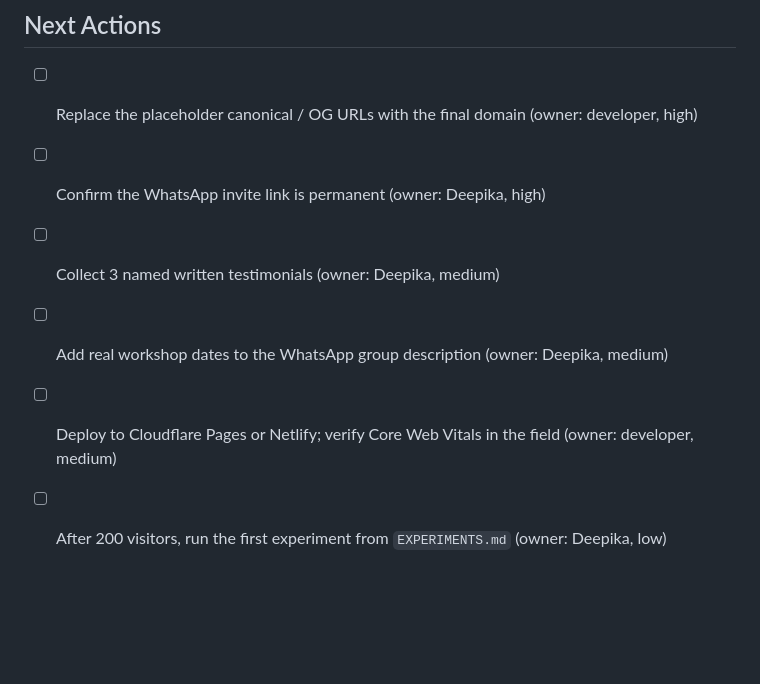
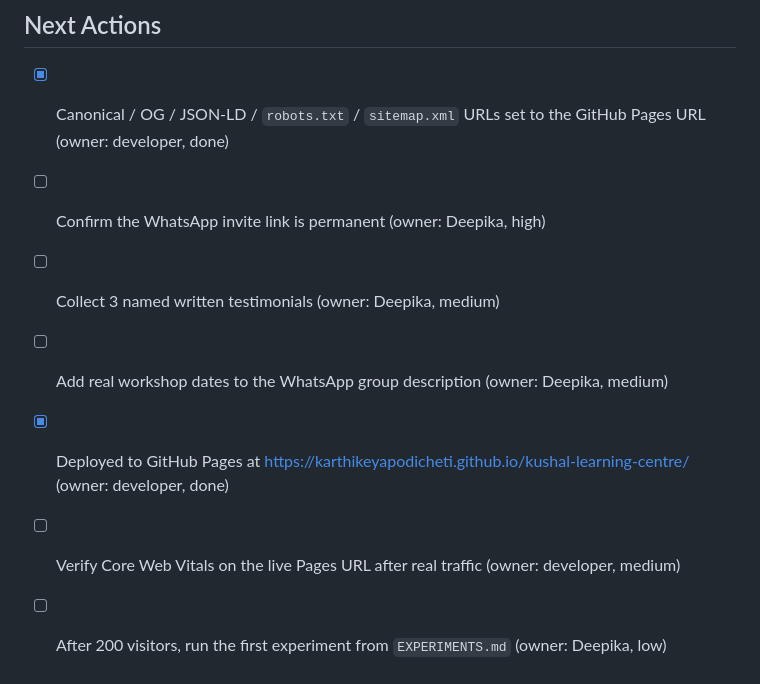
Before and after one commit to KarthikeyaPodicheti/kushal-learning-centre, a Markdown page: docs/CREATE-WEBSITE-PLAN.md, the part around the change. Drawn GitHub-style; blank space fills up the shorter version.

```diff
--- a/docs/CREATE-WEBSITE-PLAN.md
+++ b/docs/CREATE-WEBSITE-PLAN.md
@@ -77,9 +77,10 @@ The `ui-ux-pro-max` skill was installed globally and run against the built page.
 
 ## Next Actions
 
-- [ ] Replace the placeholder canonical / OG URLs with the final domain (owner: developer, high)
+- [x] Canonical / OG / JSON-LD / `robots.txt` / `sitemap.xml` URLs set to the GitHub Pages URL (owner: developer, done)
 - [ ] Confirm the WhatsApp invite link is permanent (owner: Deepika, high)
 - [ ] Collect 3 named written testimonials (owner: Deepika, medium)
 - [ ] Add real workshop dates to the WhatsApp group description (owner: Deepika, medium)
-- [ ] Deploy to Cloudflare Pages or Netlify; verify Core Web Vitals in the field (owner: developer, medium)
+- [x] Deployed to GitHub Pages at https://karthikeyapodicheti.github.io/kushal-learning-centre/ (owner: developer, done)
+- [ ] Verify Core Web Vitals on the live Pages URL after real traffic (owner: developer, medium)
 - [ ] After 200 visitors, run the first experiment from `EXPERIMENTS.md` (owner: Deepika, low)
```
Also changed, not shown: README.md (+5 -1 lines).
